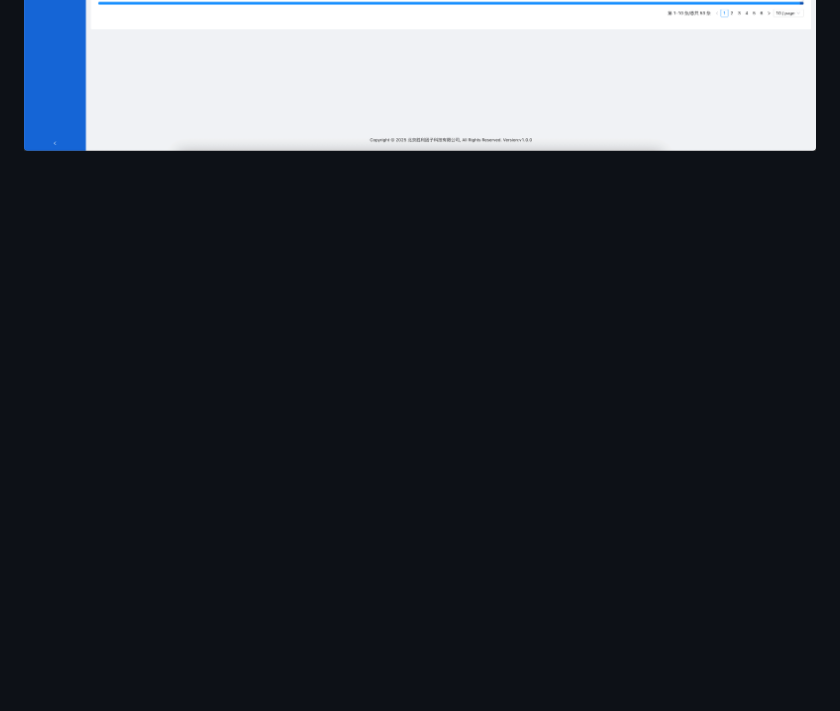
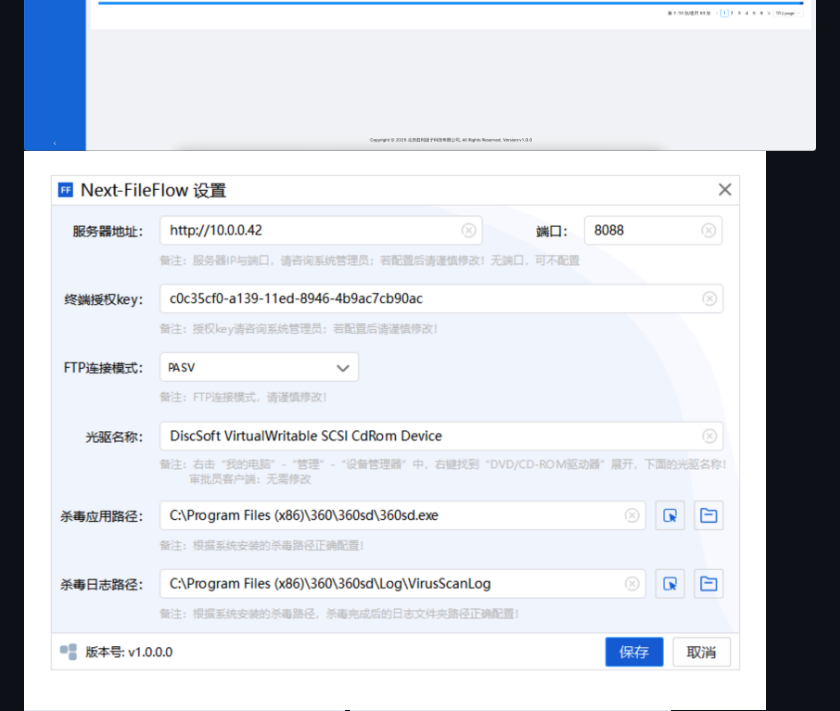
Before and after one commit to WinFactorAI/Next-FileFlow, a Markdown page: README.md, the part around one of its changes. GitHub-like rendering; pictures changed too: img/FqwRp4Ol-h501Qa-GWaDAOYEIYsD.png (added); blank space fills up the shorter version.

Commit message:
Automated README modification

```diff
--- a/README.md
+++ b/README.md
@@ -73,6 +73,7 @@
 ![2](./img/2.png "点击返回首页")
 ![5](./img/92bb53acaeba4b3fb2f4979c506297e6.jpg "点击返回首页")
 ![5](./img/k1.png "点击返回首页")
+![5](./img/FqwRp4Ol-h501Qa-GWaDAOYEIYsD.png "点击返回首页")
 ![3](./img/3.png "点击返回首页")
 ![4](./img/4.png "点击返回首页")
 
```
Also changed, not shown: other parts of README.md (+1 -1 lines).
